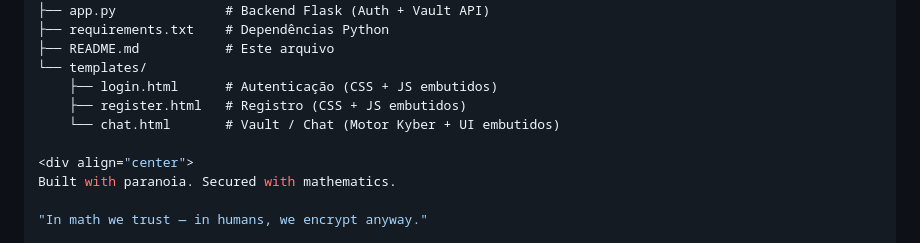
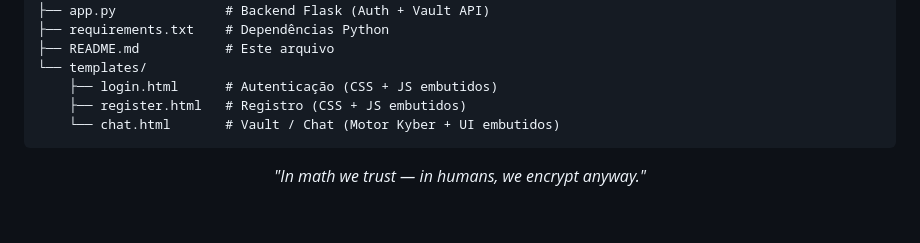
Before and after one commit to guell11/OBSIDIAN-WIRE, a Markdown page: README.md, the part around one of its changes. Drawn GitHub-style; blank space fills up the shorter version.

````diff
--- a/README.md
+++ b/README.md
@@ -154,10 +181,10 @@ obsidian-wire/
     ├── login.html      # Autenticação (CSS + JS embutidos)
     ├── register.html   # Registro (CSS + JS embutidos)
     └── chat.html       # Vault / Chat (Motor Kyber + UI embutidos)
+```
 
 <div align="center">
-Built with paranoia. Secured with mathematics.
 
-"In math we trust — in humans, we encrypt anyway."
+*"In math we trust — in humans, we encrypt anyway."*
 
 </div>
````
Also changed, not shown: other parts of README.md (+59 -32 lines).
